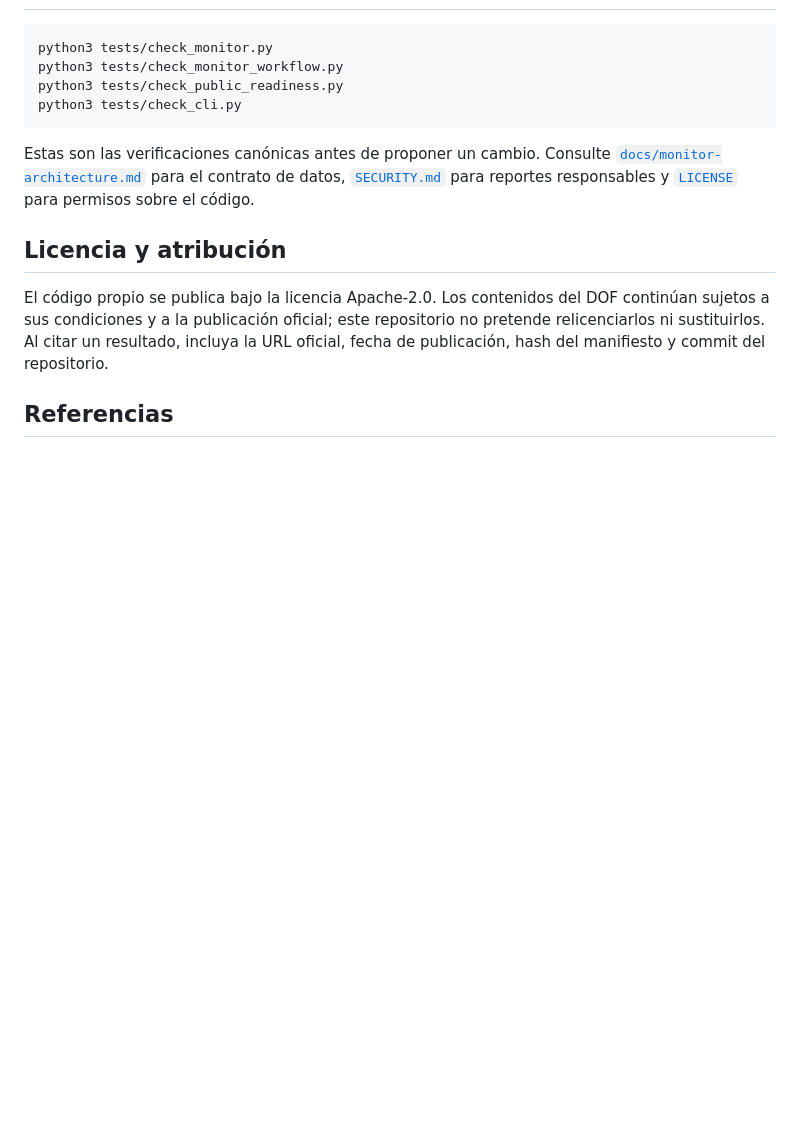
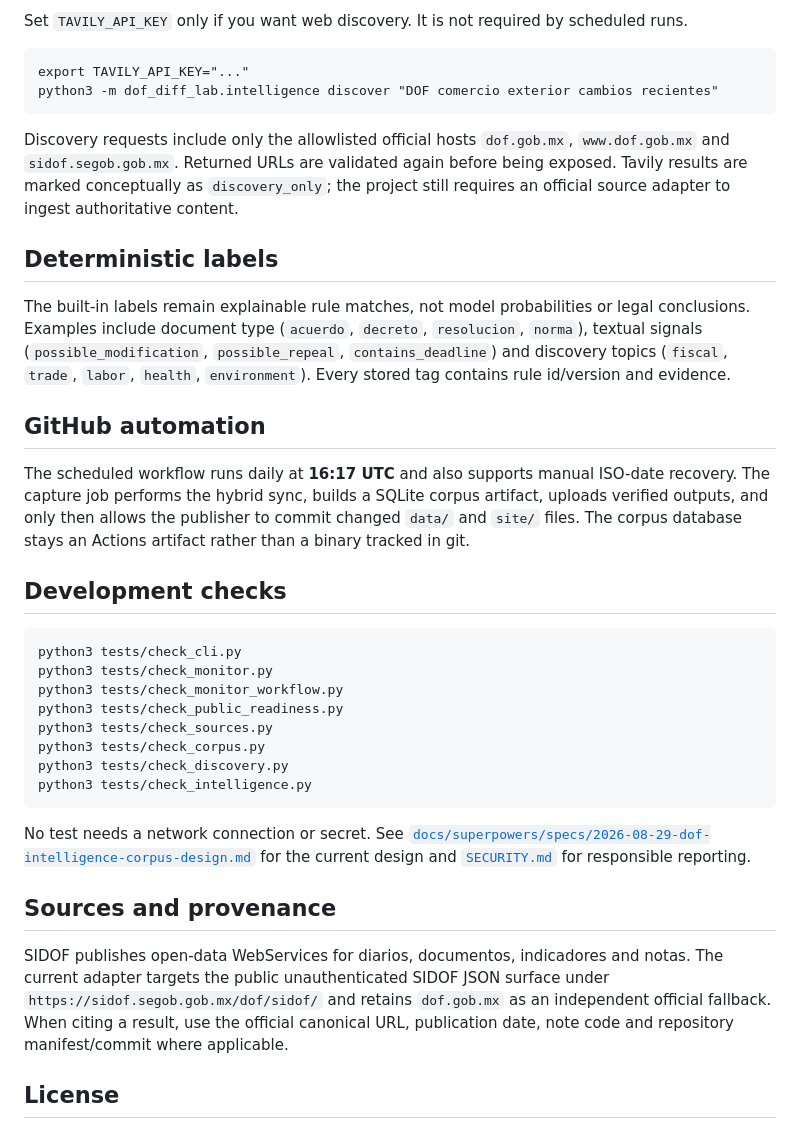
Before and after one commit to jccontrerasg08-cpu/dof-diff-lab, a Markdown page: README.md, the part around one of its changes. GitHub-like rendering; blank space fills up the shorter version.

Commit message:
docs: document intelligence corpus and Tavily discovery

````diff
--- a/README.md
+++ b/README.md
@@ -46,14 +56,38 @@ El flujo usa la publicación oficial como fuente primaria, valida la fecha manua
+Set `TAVILY_API_KEY` only if you want web discovery. It is not required by scheduled runs.
+
+```text
+export TAVILY_API_KEY="..."
+python3 -m dof_diff_lab.intelligence discover "DOF comercio exterior cambios recientes"
+```
+
+Discovery requests include only the allowlisted official hosts `dof.gob.mx`, `www.dof.gob.mx` and `sidof.segob.gob.mx`. Returned URLs are validated again before being exposed. Tavily results are marked conceptually as `discovery_only`; the project still requires an official source adapter to ingest authoritative content.
+
+## Deterministic labels
+
+The built-in labels remain explainable rule matches, not model probabilities or legal conclusions. Examples include document type (`acuerdo`, `decreto`, `resolucion`, `norma`), textual signals (`possible_modification`, `possible_repeal`, `contains_deadline`) and discovery topics (`fiscal`, `trade`, `labor`, `health`, `environment`). Every stored tag contains rule id/version and evidence.
+
+## GitHub automation
+
+The scheduled workflow runs daily at **16:17 UTC** and also supports manual ISO-date recovery. The capture job performs the hybrid sync, builds a SQLite corpus artifact, uploads verified outputs, and only then allows the publisher to commit changed `data/` and `site/` files. The corpus database stays an Actions artifact rather than a binary tracked in git.
+
+## Development checks
+
+```text
+python3 tests/check_cli.py
 python3 tests/check_monitor.py
 python3 tests/check_monitor_workflow.py
 python3 tests/check_public_readiness.py
-python3 tests/check_cli.py
+python3 tests/check_sources.py
+python3 tests/check_corpus.py
+python3 tests/check_discovery.py
+python3 tests/check_intelligence.py
 ```
 
-Estas son las verificaciones canónicas antes de proponer un cambio. Consulte [`docs/monitor-architecture.md`](docs/monitor-architecture.md) para el contrato de datos, [`SECURITY.md`](SECURITY.md) para reportes responsables y [`LICENSE`](LICENSE) para permisos sobre el código.
+No test needs a network connection or secret. See [`docs/superpowers/specs/2026-08-29-dof-intelligence-corpus-design.md`](docs/superpowers/specs/2026-08-29-dof-intelligence-corpus-design.md) for the current design and [`SECURITY.md`](SECURITY.md) for responsible reporting.
 
-## Licencia y atribución
+## Sources and provenance
 
-El código propio se publica bajo la licencia Apache-2.0. Los contenidos del DOF continúan sujetos a sus condiciones y a la publicación oficial; este repositorio no pretende relicenciarlos ni sustituirlos. Al citar un resultado, incluya la URL oficial, fecha de publicación, hash del manifiesto y commit del repositorio.
+SIDOF publishes open-data WebServices for diarios, documentos, indicadores and notas. The current adapter targets the public unauthenticated SIDOF JSON surface under `https://sidof.segob.gob.mx/dof/sidof/` and retains `dof.gob.mx` as an independent official fallback. When citing a result, use the official canonical URL, publication date, note code and repository manifest/commit where applicable.
 
-## Referencias
+## License
 
````
Also changed, not shown: other parts of README.md (+42 -33 lines).
